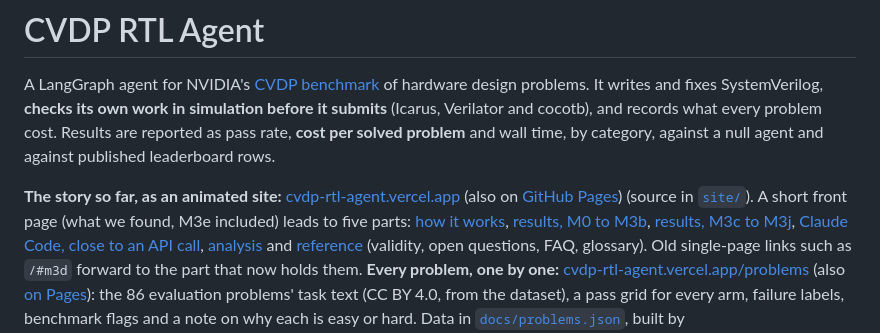
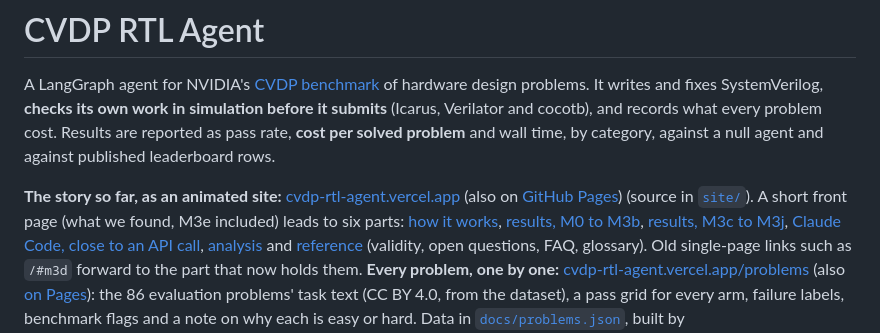
Before and after one commit to BrendanJamesLynskey/CVDP_RTL_Agent, a Markdown page: README.md, the part around the change. Drawn GitHub-style.

Commit message:
README: six parts
Co-Authored-By: Claude Opus 5.5 <noreply@anthropic.com>

```diff
--- a/README.md
+++ b/README.md
@@ -6,7 +6,7 @@ Verilator and cocotb), and records what every problem cost. Results are reported
 problem** and wall time, by category, against a null agent and against published leaderboard rows.
 
 **The story so far, as an animated site:** [cvdp-rtl-agent.vercel.app](https://cvdp-rtl-agent.vercel.app/) (also on [GitHub Pages](https://brendanjameslynskey.github.io/CVDP_RTL_Agent/)) (source in [`site/`](site/)).
-A short front page (what we found, M3e included) leads to five parts:
+A short front page (what we found, M3e included) leads to six parts:
 [how it works](https://cvdp-rtl-agent.vercel.app/how),
 [results, M0 to M3b](https://cvdp-rtl-agent.vercel.app/results-m2-m3b),
 [results, M3c to M3j](https://cvdp-rtl-agent.vercel.app/results-m3c-m3e),
```
